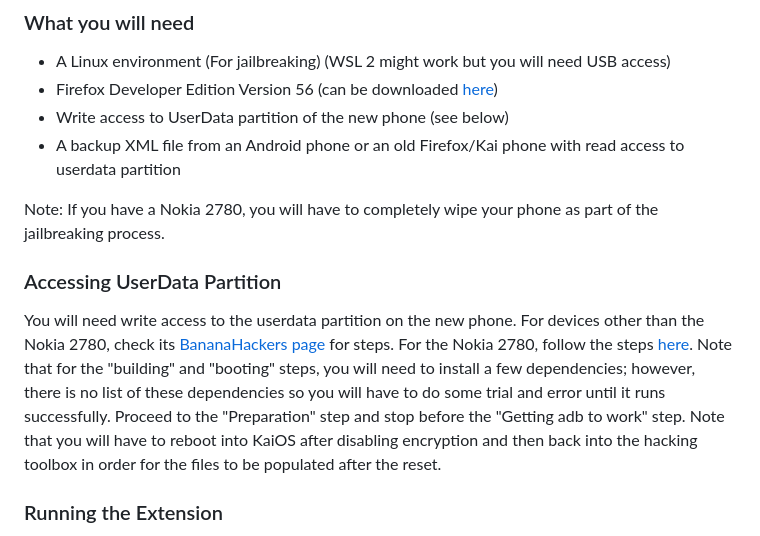
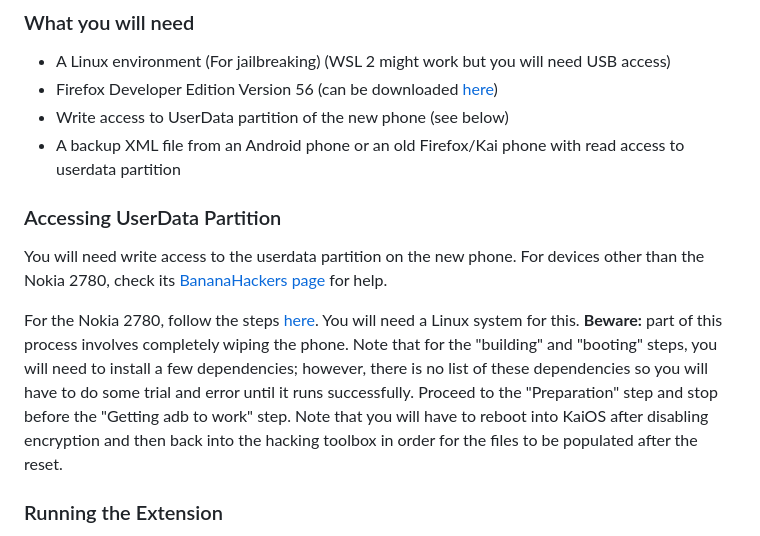
Before and after one commit to TTNO1/FirefoxOSMessageRestore, a Markdown page: README.md, the part around the change. GitHub-like rendering.

```diff
--- a/README.md
+++ b/README.md
@@ -7,11 +7,10 @@ This guide will explain how to restore text messages from an old phone onto a ne
  - Write access to UserData partition of the new phone (see below)
  - A backup XML file from an Android phone or an old Firefox/Kai phone with read access to userdata partition
 
-Note: If you have a Nokia 2780, you will have to completely wipe your phone as part of the jailbreaking process.
+### Accessing UserData Partition
+You will need write access to the userdata partition on the new phone. For devices other than the Nokia 2780, check its [BananaHackers page](https://wiki.bananahackers.net/devices) for help.
 
-### Accessing UserData Partition
-You will need write access to the userdata partition on the new phone. For devices other than the Nokia 2780, check its [BananaHackers page](https://wiki.bananahackers.net/devices) for steps.
-For the Nokia 2780, follow the steps [here](https://git.abscue.de/affe_null/weeknd-toolbox/). Note that for the "building" and "booting" steps, you will need to install a few dependencies; however, there is no list of these dependencies so you will have to do some trial and error until it runs successfully. Proceed to the "Preparation" step and stop before the "Getting adb to work" step. Note that you will have to reboot into KaiOS after disabling encryption and then back into the hacking toolbox in order for the files to be populated after the reset.
+For the Nokia 2780, follow the steps [here](https://git.abscue.de/affe_null/weeknd-toolbox/). You will need a Linux system for this. **Beware:** part of this process involves completely wiping the phone. Note that for the "building" and "booting" steps, you will need to install a few dependencies; however, there is no list of these dependencies so you will have to do some trial and error until it runs successfully. Proceed to the "Preparation" step and stop before the "Getting adb to work" step. Note that you will have to reboot into KaiOS after disabling encryption and then back into the hacking toolbox in order for the files to be populated after the reset.
 
 ### Running the Extension
 Download Firefox Developer Edition from [here](https://archive.mozilla.org/pub/devedition/releases/56.0b12/) and install it. **Before you run it, turn off your internet to prevent automatic updates.** Then click the hamburger menu in the top right
```
